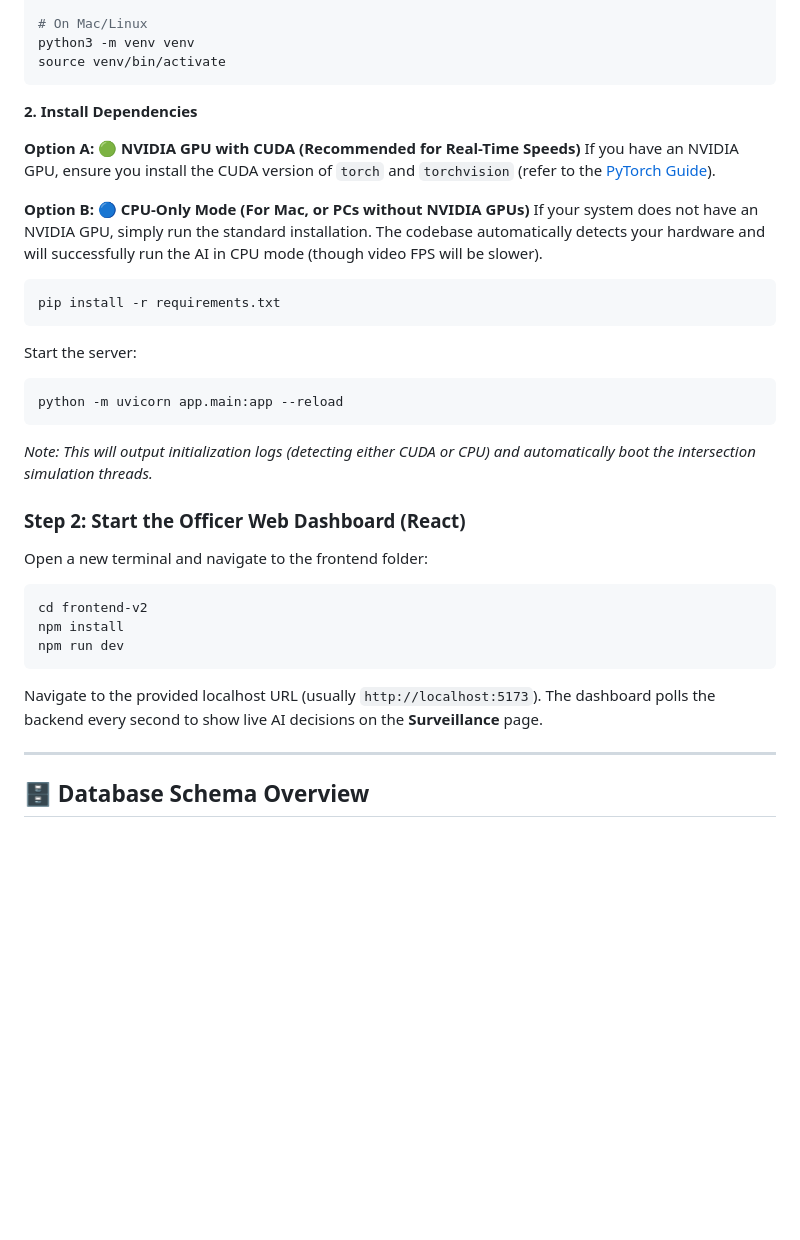
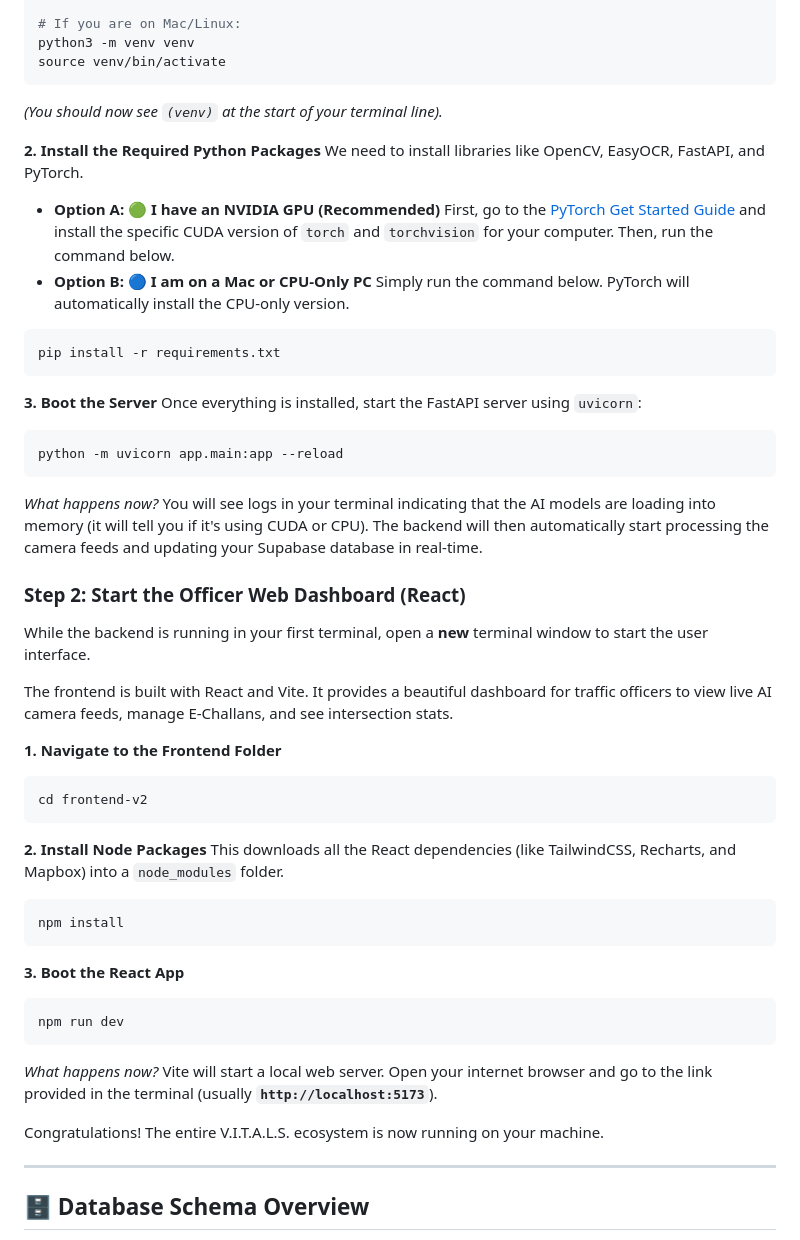
Before and after one commit to baadshah697/Smart_Traffic_Management_System, a Markdown page: README.md, the part around one of its changes. Drawn GitHub-style; blank space fills up the shorter version.

````diff
--- a/README.md
+++ b/README.md
@@ -90,37 +97,54 @@ To prevent package conflicts with your system Python, create an isolated environ
 python -m venv venv
 venv\Scripts\activate
 
-# On Mac/Linux
+# If you are on Mac/Linux:
 python3 -m venv venv
 source venv/bin/activate
 ```
+*(You should now see `(venv)` at the start of your terminal line).*
 
-**2. Install Dependencies**
+**2. Install the Required Python Packages**
+We need to install libraries like OpenCV, EasyOCR, FastAPI, and PyTorch.
 
-**Option A: 🟢 NVIDIA GPU with CUDA (Recommended for Real-Time Speeds)**
-If you have an NVIDIA GPU, ensure you install the CUDA version of `torch` and `torchvision` (refer to the [PyTorch Guide](https://pytorch.org/get-started/locally/)).
-
-**Option B: 🔵 CPU-Only Mode (For Mac, or PCs without NVIDIA GPUs)**
-If your system does not have an NVIDIA GPU, simply run the standard installation. The codebase automatically detects your hardware and will successfully run the AI in CPU mode (though video FPS will be slower).
+* **Option A: 🟢 I have an NVIDIA GPU (Recommended)**
+  First, go to the [PyTorch Get Started Guide](https://pytorch.org/get-started/locally/) and install the specific CUDA version of `torch` and `torchvision` for your computer. Then, run the command below.
+* **Option B: 🔵 I am on a Mac or CPU-Only PC**
+  Simply run the command below. PyTorch will automatically install the CPU-only version.
 
 ```bash
 pip install -r requirements.txt
 ```
 
-Start the server:
+**3. Boot the Server**
+Once everything is installed, start the FastAPI server using `uvicorn`:
 ```bash
 python -m uvicorn app.main:app --reload
 ```
-*Note: This will output initialization logs (detecting either CUDA or CPU) and automatically boot the intersection simulation threads.*
+*What happens now?* You will see logs in your terminal indicating that the AI models are loading into memory (it will tell you if it's using CUDA or CPU). The backend will then automatically start processing the camera feeds and updating your Supabase database in real-time.
 
 ### Step 2: Start the Officer Web Dashboard (React)
-Open a new terminal and navigate to the frontend folder:
+While the backend is running in your first terminal, open a **new** terminal window to start the user interface.
+
+The frontend is built with React and Vite. It provides a beautiful dashboard for traffic officers to view live AI camera feeds, manage E-Challans, and see intersection stats.
+
+**1. Navigate to the Frontend Folder**
 ```bash
 cd frontend-v2
+```
+
+**2. Install Node Packages**
+This downloads all the React dependencies (like TailwindCSS, Recharts, and Mapbox) into a `node_modules` folder.
+```bash
 npm install
+```
+
+**3. Boot the React App**
+```bash
 npm run dev
 ```
-Navigate to the provided localhost URL (usually `http://localhost:5173`). The dashboard polls the backend every second to show live AI decisions on the **Surveillance** page.
+*What happens now?* Vite will start a local web server. Open your internet browser and go to the link provided in the terminal (usually **`http://localhost:5173`**).
+
+Congratulations! The entire V.I.T.A.L.S. ecosystem is now running on your machine.
 
 
 ---
````
Also changed, not shown: other parts of README.md (+38 -31 lines).
